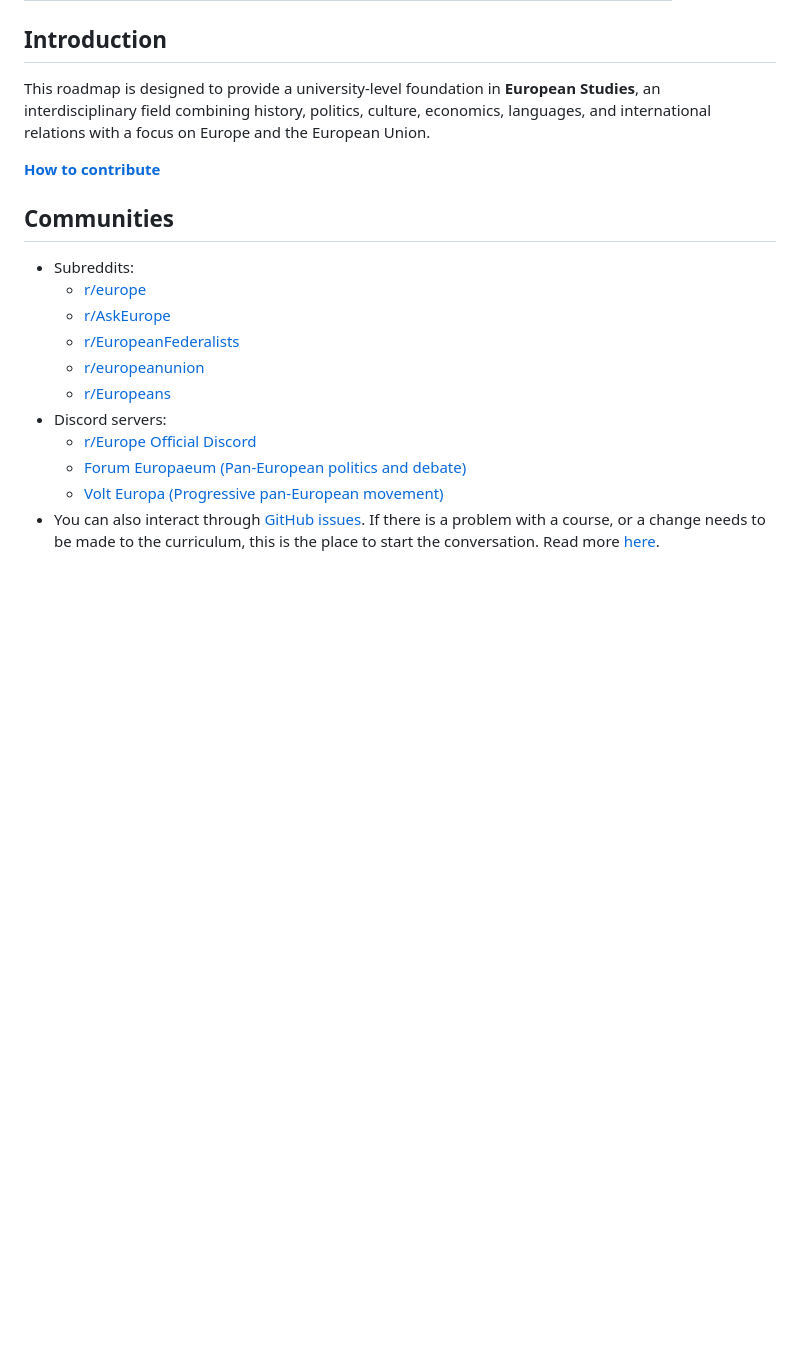
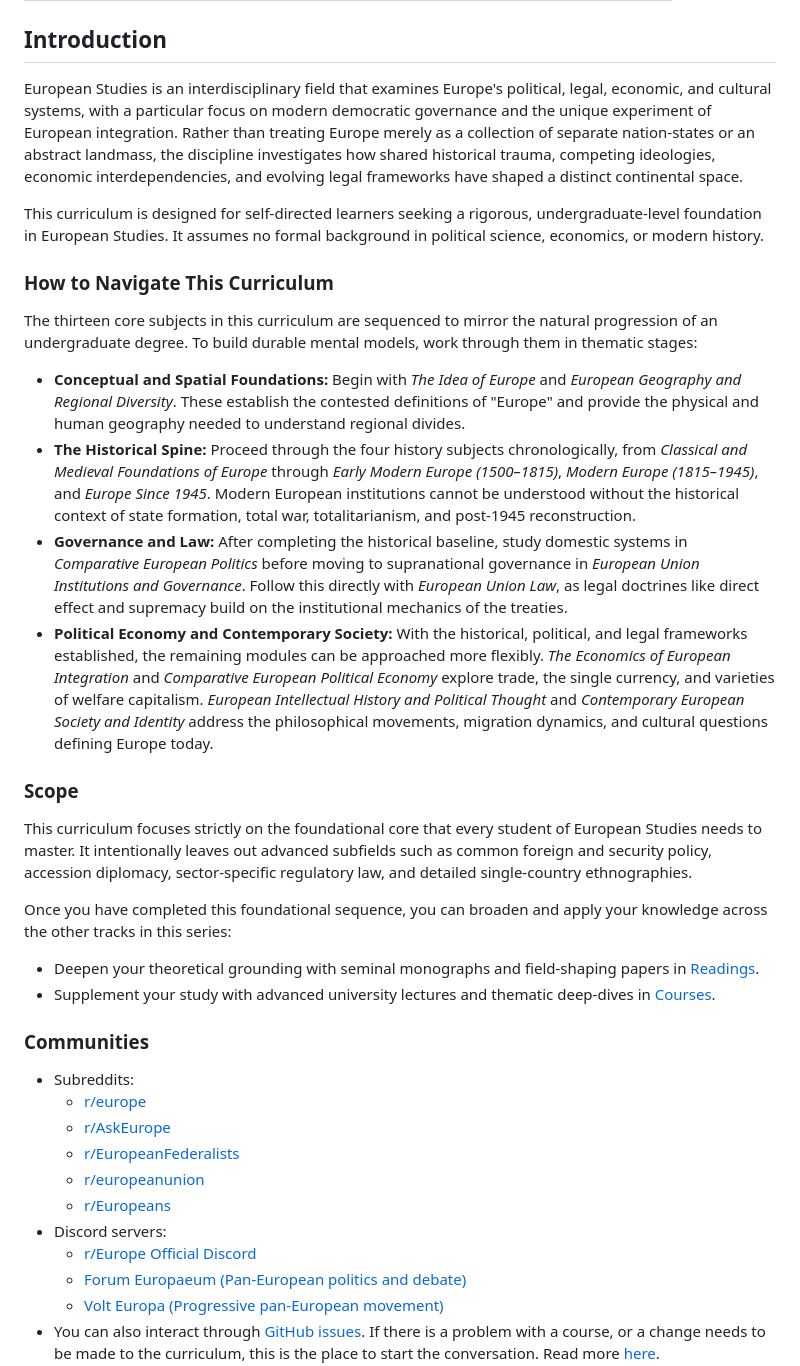
Before and after one commit to hocbigg/european-studies, a Markdown page: README.md, the part around the change. GitHub-like rendering; blank space fills up the shorter version.

```diff
--- a/README.md
+++ b/README.md
@@ -5,11 +5,29 @@ description: Path to a free self-taught education in European Studies!
 
 ## Introduction
 
-This roadmap is designed to provide a university-level foundation in **European Studies**, an interdisciplinary field combining history, politics, culture, economics, languages, and international relations with a focus on Europe and the European Union.
+European Studies is an interdisciplinary field that examines Europe's political, legal, economic, and cultural systems, with a particular focus on modern democratic governance and the unique experiment of European integration. Rather than treating Europe merely as a collection of separate nation-states or an abstract landmass, the discipline investigates how shared historical trauma, competing ideologies, economic interdependencies, and evolving legal frameworks have shaped a distinct continental space.
 
-**[How to contribute](/CONTRIBUTING.html)**
+This curriculum is designed for self-directed learners seeking a rigorous, undergraduate-level foundation in European Studies. It assumes no formal background in political science, economics, or modern history.
 
-## Communities
+### How to Navigate This Curriculum
+
+The thirteen core subjects in this curriculum are sequenced to mirror the natural progression of an undergraduate degree. To build durable mental models, work through them in thematic stages:
+
+- **Conceptual and Spatial Foundations:** Begin with *The Idea of Europe* and *European Geography and Regional Diversity*. These establish the contested definitions of "Europe" and provide the physical and human geography needed to understand regional divides.
+- **The Historical Spine:** Proceed through the four history subjects chronologically, from *Classical and Medieval Foundations of Europe* through *Early Modern Europe (1500–1815)*, *Modern Europe (1815–1945)*, and *Europe Since 1945*. Modern European institutions cannot be understood without the historical context of state formation, total war, totalitarianism, and post-1945 reconstruction.
+- **Governance and Law:** After completing the historical baseline, study domestic systems in *Comparative European Politics* before moving to supranational governance in *European Union Institutions and Governance*. Follow this directly with *European Union Law*, as legal doctrines like direct effect and supremacy build on the institutional mechanics of the treaties.
+- **Political Economy and Contemporary Society:** With the historical, political, and legal frameworks established, the remaining modules can be approached more flexibly. *The Economics of European Integration* and *Comparative European Political Economy* explore trade, the single currency, and varieties of welfare capitalism. *European Intellectual History and Political Thought* and *Contemporary European Society and Identity* address the philosophical movements, migration dynamics, and cultural questions defining Europe today.
+
+### Scope
+
+This curriculum focuses strictly on the foundational core that every student of European Studies needs to master. It intentionally leaves out advanced subfields such as common foreign and security policy, accession diplomacy, sector-specific regulatory law, and detailed single-country ethnographies.
+
+Once you have completed this foundational sequence, you can broaden and apply your knowledge across the other tracks in this series:
+
+- Deepen your theoretical grounding with seminal monographs and field-shaping papers in [Readings](extras/readings.md).
+- Supplement your study with advanced university lectures and thematic deep-dives in [Courses](extras/courses.md).
+
+### Communities
 
 - Subreddits:
     - [r/europe](https://www.reddit.com/r/europe/)
```
